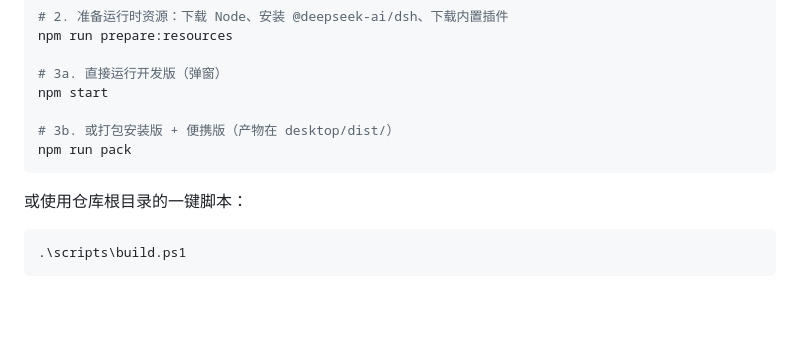
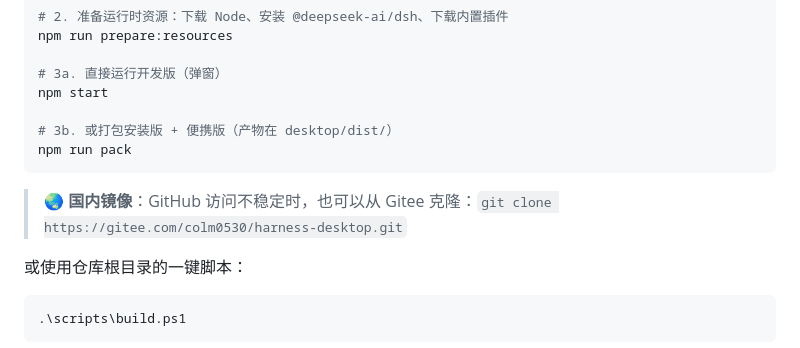
Before and after one commit to colm20060530/harness-desktop, a Markdown page: README.md, the part around the change. Drawn GitHub-style; blank space fills up the shorter version.

Commit message:
docs: 增加 Gitee 镜像克隆说明

````diff
--- a/README.md
+++ b/README.md
@@ -281,6 +281,8 @@ npm start
 npm run pack
 ```
 
+> 🌏 **国内镜像**：GitHub 访问不稳定时，也可以从 Gitee 克隆：`git clone https://gitee.com/colm0530/harness-desktop.git`
+
 或使用仓库根目录的一键脚本：
 
 ```powershell
````
